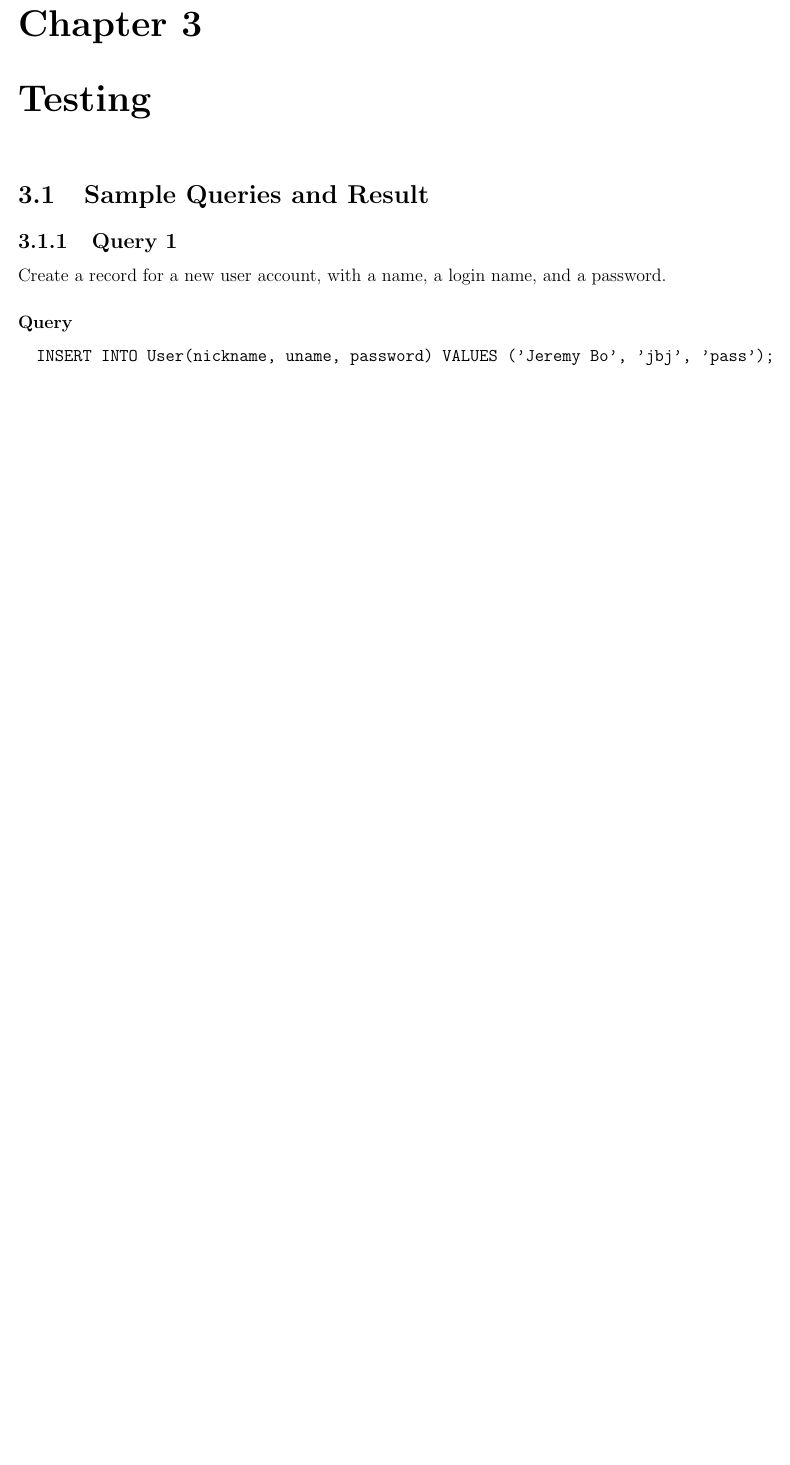
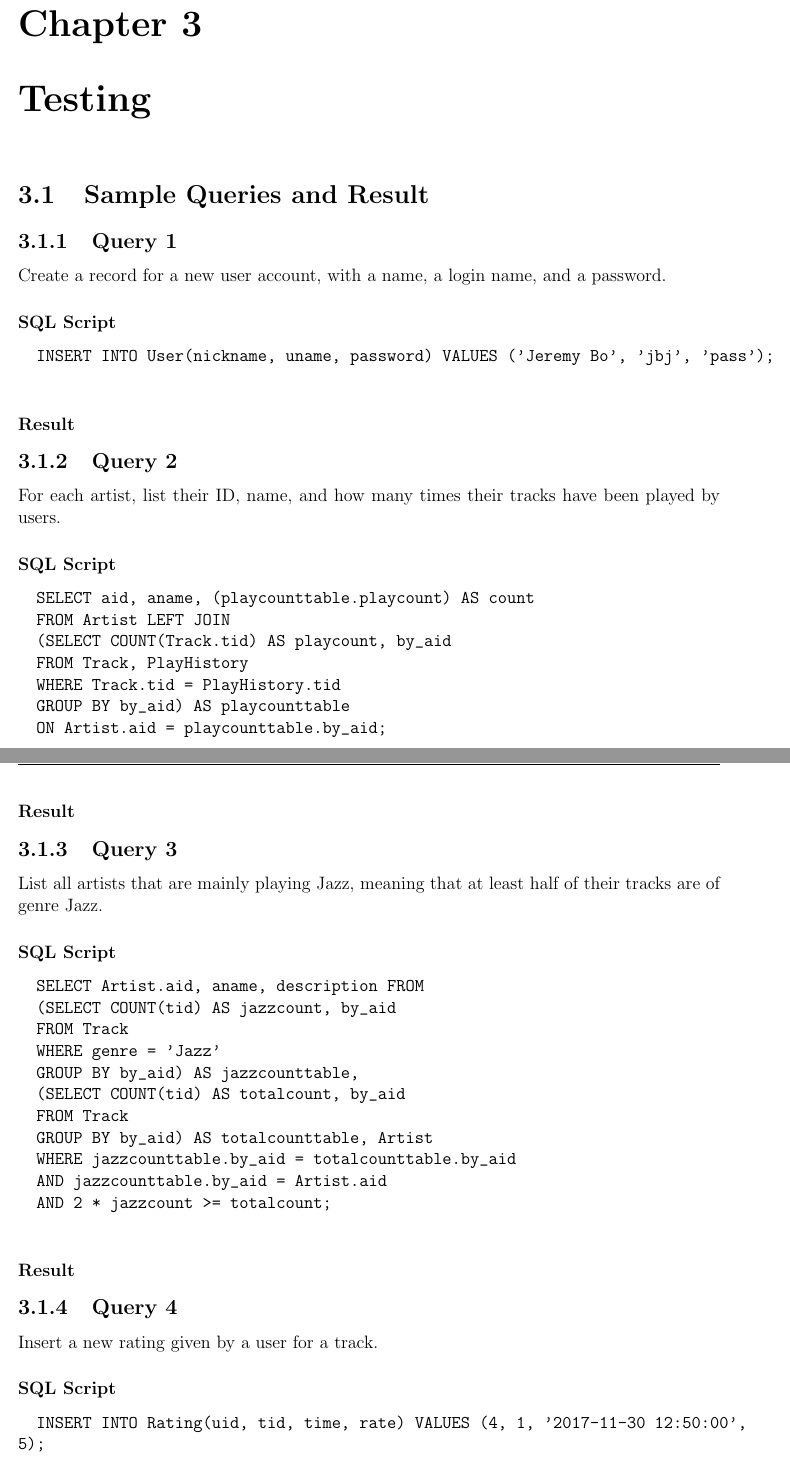
Before and after one commit to FanBu/DBProject1, a LaTeX document (p1.tex): part of page 10 of 10 before the commit and two parts of pages 10 and 11 of 12 after it, the two joined at a grey line, cut so that both start at the same text, the shorter picture padded with empty space. Compiled offline with pdfLaTeX.

Commit message:
commit before sleep

```diff
--- a/p1.tex
+++ b/p1.tex
@@ -246,9 +246,48 @@
 	\section{Sample Queries and Result}
 	\subsection{Query 1}
 	Create a record for a new user account, with a name, a login name, and a password.
-	\subsubsection{Query}
+	\subsubsection{SQL Script}
 	\begin{spverbatim}
 		INSERT INTO User(nickname, uname, password) VALUES ('Jeremy Bo', 'jbj', 'pass');
 	\end{spverbatim}
 	\subsubsection{Result}
 
+	\subsection{Query 2}
+	For each artist, list their ID, name, and how many times their tracks have been played by users.
+	\subsubsection{SQL Script}
+	\begin{spverbatim}
+		SELECT aid, aname, (playcounttable.playcount) AS count
+		FROM Artist LEFT JOIN
+		(SELECT COUNT(Track.tid) AS playcount, by_aid
+		FROM Track, PlayHistory
+		WHERE Track.tid = PlayHistory.tid
+		GROUP BY by_aid) AS playcounttable
+		ON Artist.aid = playcounttable.by_aid;
+	\end{spverbatim}
+	\subsubsection{Result}
+
+	\subsection{Query 3}
+	List all artists that are mainly playing Jazz, meaning that at least half of their tracks are of genre Jazz.
+	\subsubsection{SQL Script}
+	\begin{spverbatim}
+		SELECT Artist.aid, aname, description FROM
+		(SELECT COUNT(tid) AS jazzcount, by_aid
+		FROM Track
+		WHERE genre = 'Jazz'
+		GROUP BY by_aid) AS jazzcounttable,
+		(SELECT COUNT(tid) AS totalcount, by_aid
+		FROM Track
+		GROUP BY by_aid) AS totalcounttable, Artist
+		WHERE jazzcounttable.by_aid = totalcounttable.by_aid
+		AND jazzcounttable.by_aid = Artist.aid
+		AND 2 * jazzcount >= totalcount;
+	\end{spverbatim}
+	\subsubsection{Result}
+
+	\subsection{Query 4}
+	Insert a new rating given by a user for a track.
+	\subsubsection{SQL Script}
+	\begin{spverbatim}
+		INSERT INTO Rating(uid, tid, time, rate) VALUES (4, 1, '2017-11-30 12:50:00', 5);
+	\end{spverbatim}
+	\subsubsection{Result}
@@ -254,0 +299,7 @@
+		SELECT alid, title, time, type, count, by_uid FROM AlbumPlaylist,
+		(SELECT f_uid FROM Follow, User
+		WHERE Follow.uid = User.uid
+		AND uname = 'NancyInQueens') AS uidtable
+		WHERE AlbumPlaylist.type = 'playlist'
+		AND AlbumPlaylist.by_uid = uidtable.f_uid;
+	\end{spverbatim}
```
Also changed, not shown: p1.tex (37 more changed lines), 1 other file.
